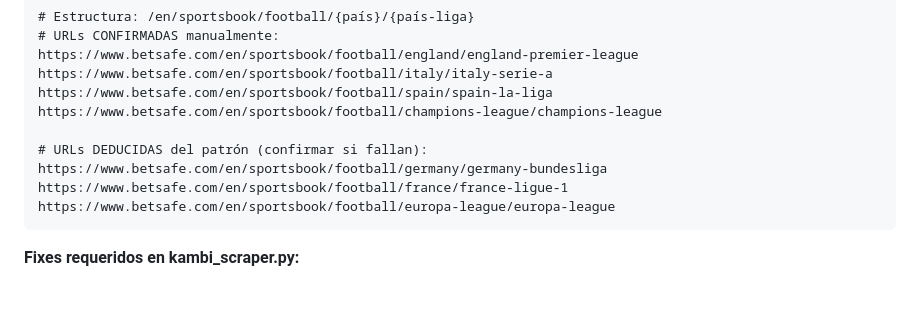
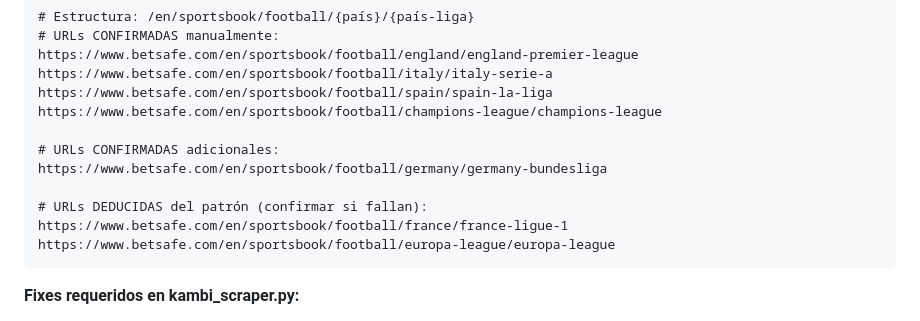
Before and after one commit to gcerdas16/paradigmasportsbetting, a Markdown page: RESULTADOS_TEST.md, the part around the change. Drawn GitHub-style; blank space fills up the shorter version.

Commit message:
test: Bundesliga URL confirmada manualmente — germany/germany-bundesliga
Co-Authored-By: Claude Sonnet 4.6 <noreply@anthropic.com>

````diff
--- a/RESULTADOS_TEST.md
+++ b/RESULTADOS_TEST.md
@@ -1473,8 +1473,10 @@ https://www.betsafe.com/en/sportsbook/football/italy/italy-serie-a
 https://www.betsafe.com/en/sportsbook/football/spain/spain-la-liga
 https://www.betsafe.com/en/sportsbook/football/champions-league/champions-league
 
+# URLs CONFIRMADAS adicionales:
+https://www.betsafe.com/en/sportsbook/football/germany/germany-bundesliga
+
 # URLs DEDUCIDAS del patrón (confirmar si fallan):
-https://www.betsafe.com/en/sportsbook/football/germany/germany-bundesliga
 https://www.betsafe.com/en/sportsbook/football/france/france-ligue-1
 https://www.betsafe.com/en/sportsbook/football/europa-league/europa-league
 ```
````
